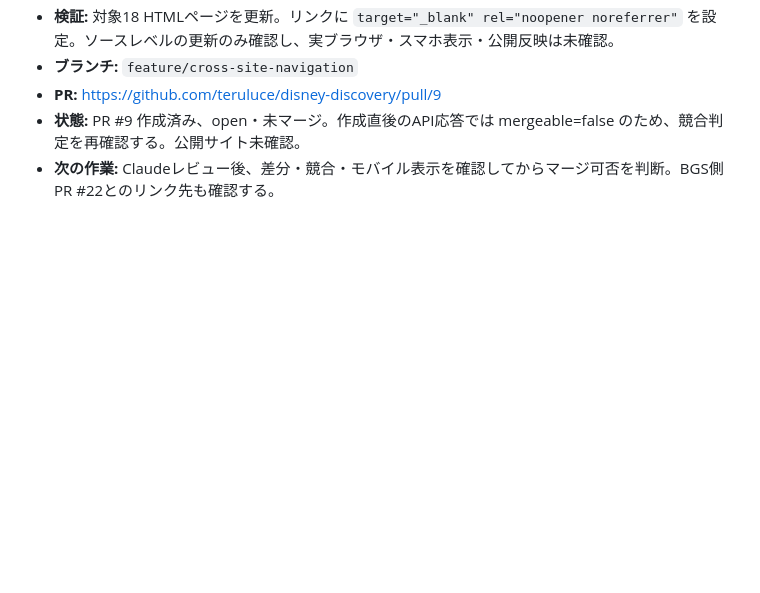
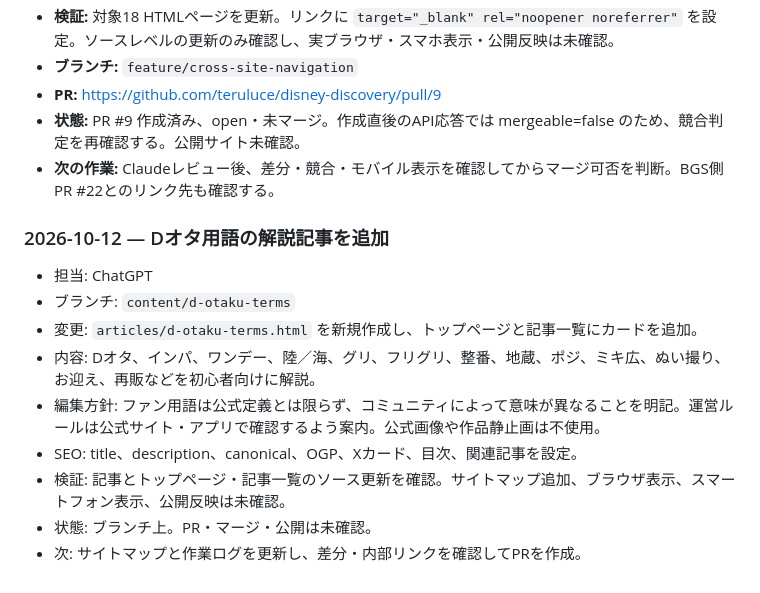
Before and after one commit to teruluce/disney-discovery, a Markdown page: docs/AI_WORK_LOG.md, the part around the change. Rendered like a GitHub page; blank space fills up the shorter version.

Commit message:
Record Dオタ terms article work

```diff
--- a/docs/AI_WORK_LOG.md
+++ b/docs/AI_WORK_LOG.md
@@ -254,3 +254,15 @@
 - **PR:** https://github.com/teruluce/disney-discovery/pull/9
 - **状態:** PR #9 作成済み、open・未マージ。作成直後のAPI応答では mergeable=false のため、競合判定を再確認する。公開サイト未確認。
 - **次の作業:** Claudeレビュー後、差分・競合・モバイル表示を確認してからマージ可否を判断。BGS側PR #22とのリンク先も確認する。
+
+
+### 2026-10-12 — Dオタ用語の解説記事を追加
+- 担当: ChatGPT
+- ブランチ: `content/d-otaku-terms`
+- 変更: `articles/d-otaku-terms.html` を新規作成し、トップページと記事一覧にカードを追加。
+- 内容: Dオタ、インパ、ワンデー、陸／海、グリ、フリグリ、整番、地蔵、ポジ、ミキ広、ぬい撮り、お迎え、再販などを初心者向けに解説。
+- 編集方針: ファン用語は公式定義とは限らず、コミュニティによって意味が異なることを明記。運営ルールは公式サイト・アプリで確認するよう案内。公式画像や作品静止画は不使用。
+- SEO: title、description、canonical、OGP、Xカード、目次、関連記事を設定。
+- 検証: 記事とトップページ・記事一覧のソース更新を確認。サイトマップ追加、ブラウザ表示、スマートフォン表示、公開反映は未確認。
+- 状態: ブランチ上。PR・マージ・公開は未確認。
+- 次: サイトマップと作業ログを更新し、差分・内部リンクを確認してPRを作成。
```
